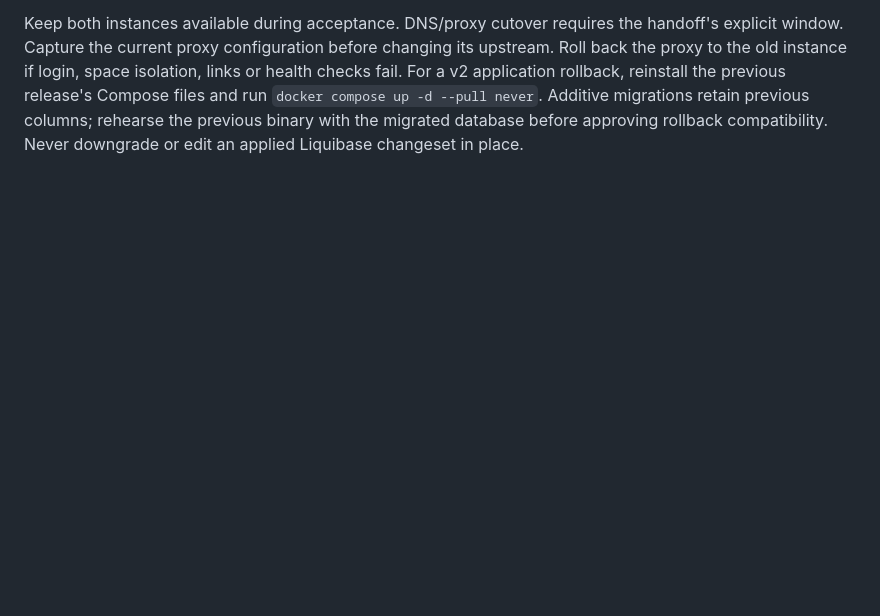
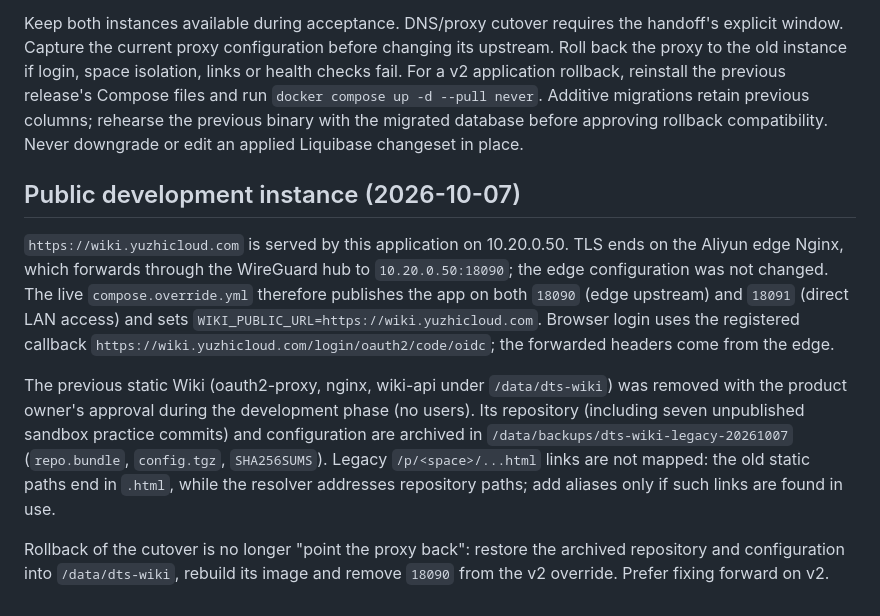
Before and after one commit to billyhotjava/dts-wiki, a Markdown page: docs/operations.md, the part around the change. Rendered like a GitHub page; blank space fills up the shorter version.

Commit message:
docs(F5/T09): public development instance behind wiki.yuzhicloud.com
The edge upstream stays .50:18090, now served by v2 (it also keeps 18091).
The public URL is set and the legacy static Wiki is removed, with its
archive location recorded. Legacy .html links are not mapped, and the
rollback path is documented.

Co-Authored-By: Claude Opus 5.5 <noreply@anthropic.com>

```diff
--- a/docs/operations.md
+++ b/docs/operations.md
@@ -170,3 +170,23 @@ the previous release's Compose files and run `docker compose up -d --pull never`
 Additive migrations retain previous columns; rehearse the previous binary with
 the migrated database before approving rollback compatibility. Never downgrade
 or edit an applied Liquibase changeset in place.
+
+## Public development instance (2026-10-07)
+
+`https://wiki.yuzhicloud.com` is served by this application on 10.20.0.50. TLS ends on the
+Aliyun edge Nginx, which forwards through the WireGuard hub to `10.20.0.50:18090`; the edge
+configuration was not changed. The live `compose.override.yml` therefore publishes the app on
+both `18090` (edge upstream) and `18091` (direct LAN access) and sets
+`WIKI_PUBLIC_URL=https://wiki.yuzhicloud.com`. Browser login uses the registered callback
+`https://wiki.yuzhicloud.com/login/oauth2/code/oidc`; the forwarded headers come from the edge.
+
+The previous static Wiki (oauth2-proxy, nginx, wiki-api under `/data/dts-wiki`) was removed
+with the product owner's approval during the development phase (no users). Its repository
+(including seven unpublished sandbox practice commits) and configuration are archived in
+`/data/backups/dts-wiki-legacy-20261007` (`repo.bundle`, `config.tgz`, `SHA256SUMS`). Legacy
+`/p/<space>/...html` links are not mapped: the old static paths end in `.html`, while the
+resolver addresses repository paths; add aliases only if such links are found in use.
+
+Rollback of the cutover is no longer "point the proxy back": restore the archived repository
+and configuration into `/data/dts-wiki`, rebuild its image and remove `18090` from the v2
+override. Prefer fixing forward on v2.
```
